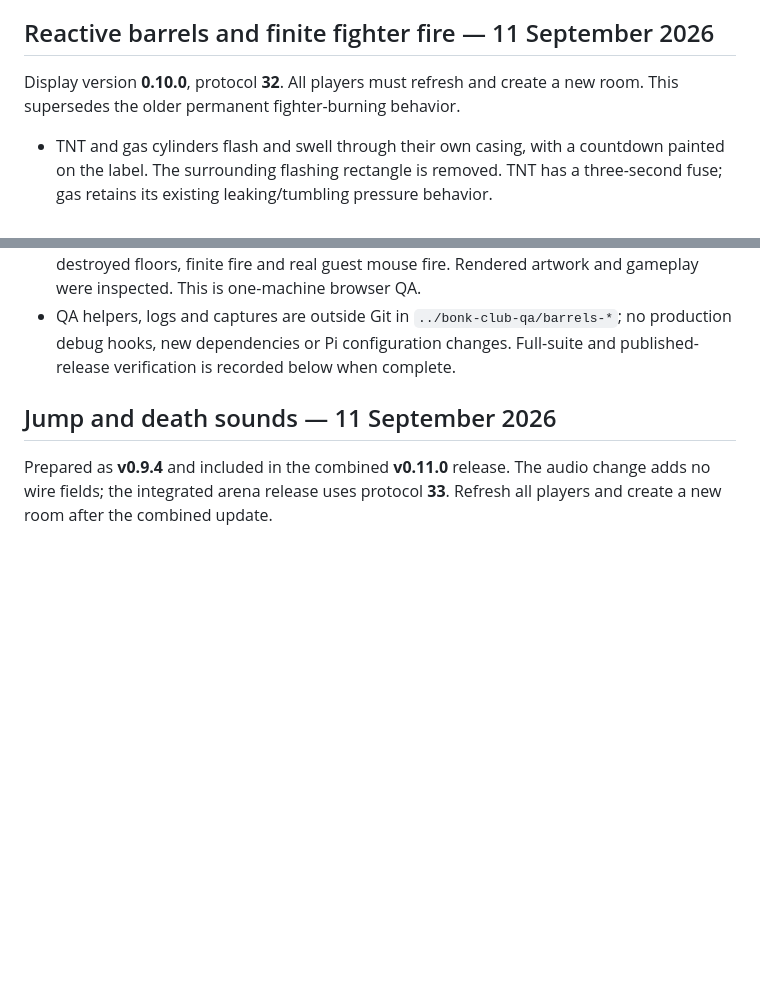
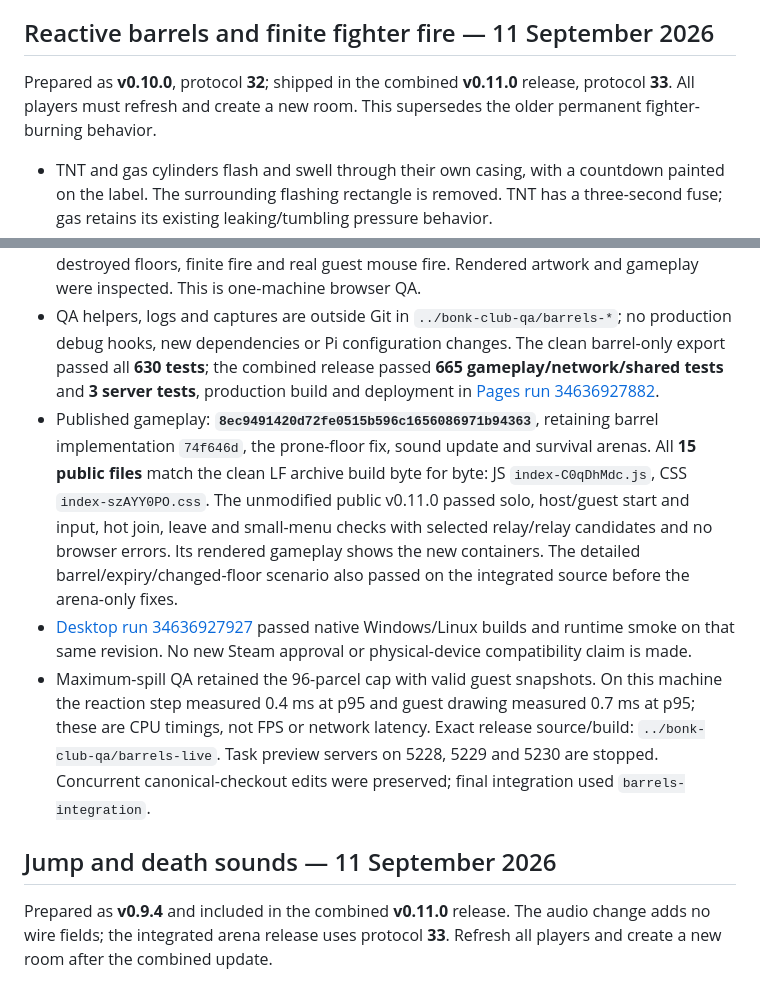
Before and after one commit to SamCousinsGB/bonk-club, a Markdown page: docs/HANDOFF.md, 2 parts joined by grey strips. Rendered like a GitHub page; blank space fills up the shorter version.

Commit message:
Record verified barrel and finite-fire release [skip ci]

```diff
--- a/docs/HANDOFF.md
+++ b/docs/HANDOFF.md
@@ -41,8 +41,9 @@ tasks changed the canonical checkout. Preserve those separate changes.
 
 ## Reactive barrels and finite fighter fire — 11 September 2026
 
-Display version **0.10.0**, protocol **32**. All players must refresh and create
-a new room. This supersedes the older permanent fighter-burning behavior.
+Prepared as **v0.10.0**, protocol **32**; shipped in the combined **v0.11.0**
+release, protocol **33**. All players must refresh and create a new room. This
+supersedes the older permanent fighter-burning behavior.
 
 - TNT and gas cylinders flash and swell through their own casing, with a countdown
   painted on the label. The surrounding flashing rectangle is removed. TNT has
@@ -67,7 +68,26 @@ a new room. This supersedes the older permanent fighter-burning behavior.
   Rendered artwork and gameplay were inspected. This is one-machine browser QA.
 - QA helpers, logs and captures are outside Git in `../bonk-club-qa/barrels-*`;
   no production debug hooks, new dependencies or Pi configuration changes.
-  Full-suite and published-release verification is recorded below when complete.
+  The clean barrel-only export passed all **630 tests**; the combined release
+  passed **665 gameplay/network/shared tests** and **3 server tests**, production
+  build and deployment in [Pages run 34636927882](https://github.com/SamCousinsGB/bonk-club/actions/runs/34636927882).
+- Published gameplay: **`8ec9491420d72fe0515b596c1656086971b94363`**, retaining
+  barrel implementation `74f646d`, the prone-floor fix, sound update and survival
+  arenas. All **15 public files** match the clean LF archive build byte for byte:
+  JS `index-C0qDhMdc.js`, CSS `index-szAYY0PO.css`. The unmodified public v0.11.0
+  passed solo, host/guest start and input, hot join, leave and small-menu checks
+  with selected relay/relay candidates and no browser errors. Its rendered
+  gameplay shows the new containers. The detailed barrel/expiry/changed-floor
+  scenario also passed on the integrated source before the arena-only fixes.
+- [Desktop run 34636927927](https://github.com/SamCousinsGB/bonk-club/actions/runs/34636927927)
+  passed native Windows/Linux builds and runtime smoke on that same revision.
+  No new Steam approval or physical-device compatibility claim is made.
+- Maximum-spill QA retained the 96-parcel cap with valid guest snapshots.
+  On this machine the reaction step measured 0.4 ms at p95 and guest drawing
+  measured 0.7 ms at p95; these are CPU timings, not FPS or network latency.
+  Exact release source/build: `../bonk-club-qa/barrels-live`. Task preview
+  servers on 5228, 5229 and 5230 are stopped. Concurrent canonical-checkout
+  edits were preserved; final integration used `barrels-integration`.
 
 ## Jump and death sounds — 11 September 2026
 
```
